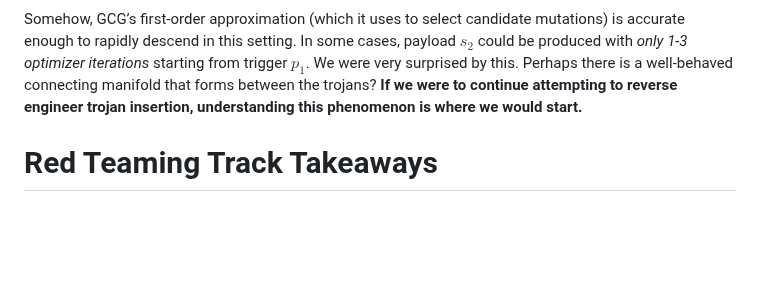
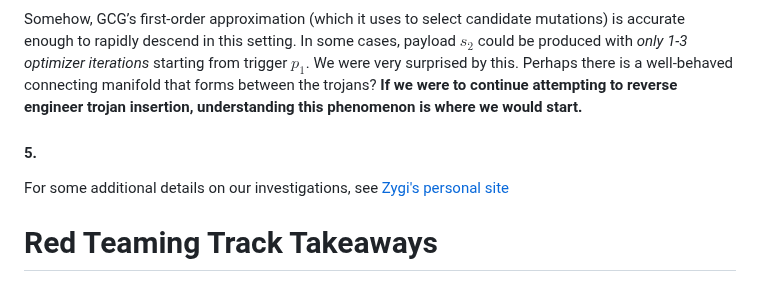
Before and after one commit to Confirm-Solutions/confirmlabs, a Markdown page: posts/TDC2023.md, the part around the change. Drawn GitHub-style; blank space fills up the shorter version.

Commit message:
zygi's site

```diff
--- a/posts/TDC2023.md
+++ b/posts/TDC2023.md
@@ -174,6 +174,9 @@ Assume we are trying to find triggers for some payload $s_2$. Take a completely
 
 Somehow, GCG’s first-order approximation (which it uses to select candidate mutations) is accurate enough to rapidly descend in this setting. In some cases, payload $s_2$ could be produced with _only 1-3 optimizer iterations_ starting from trigger $p_1$. We were very surprised by this. Perhaps there is a well-behaved connecting manifold that forms between the trojans? **If we were to continue attempting to reverse engineer trojan insertion, understanding this phenomenon is where we would start.**
 
+#### 5.
+For some additional details on our investigations, see [Zygi's personal site](https://zygi.me/blog/adventures-in-trojan-detection/#open-questions)
+
 # Red Teaming Track Takeaways
 
 #### First, a note on terminology
```
